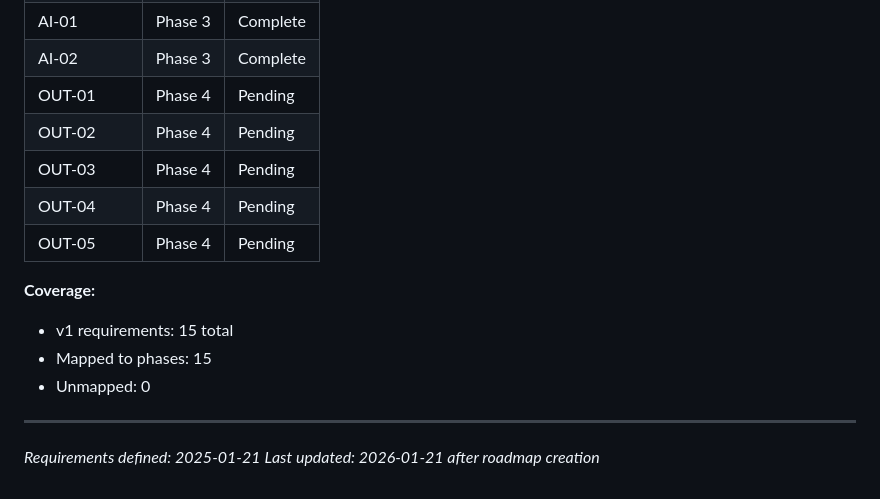
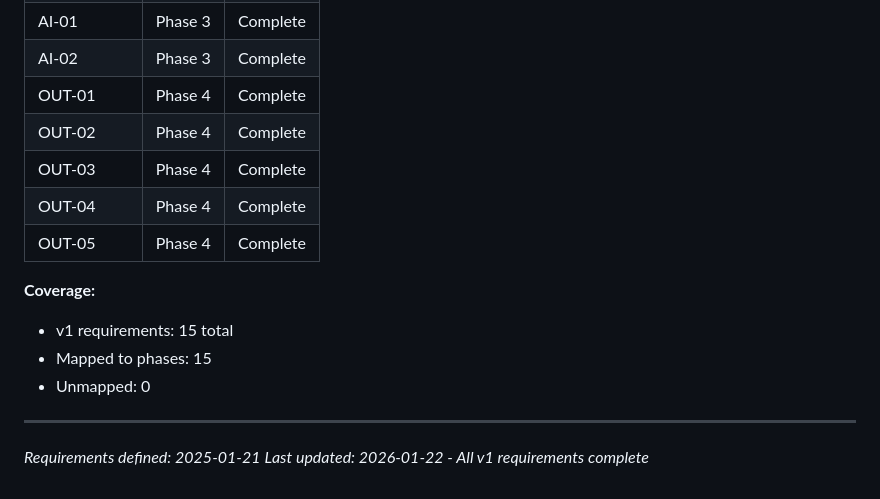
Before and after one commit to dubedad/JD-Builder-Lite, a Markdown page: .planning/REQUIREMENTS.md, the part around one of its changes. GitHub-like rendering.

```diff
--- a/.planning/REQUIREMENTS.md
+++ b/.planning/REQUIREMENTS.md
@@ -83,11 +83,11 @@ Deferred to future iterations.
 | DISP-03 | Phase 2 | Complete |
 | AI-01 | Phase 3 | Complete |
 | AI-02 | Phase 3 | Complete |
-| OUT-01 | Phase 4 | Pending |
-| OUT-02 | Phase 4 | Pending |
-| OUT-03 | Phase 4 | Pending |
-| OUT-04 | Phase 4 | Pending |
-| OUT-05 | Phase 4 | Pending |
+| OUT-01 | Phase 4 | Complete |
+| OUT-02 | Phase 4 | Complete |
+| OUT-03 | Phase 4 | Complete |
+| OUT-04 | Phase 4 | Complete |
+| OUT-05 | Phase 4 | Complete |
 
 **Coverage:**
 - v1 requirements: 15 total
@@ -96,4 +96,4 @@ Deferred to future iterations.
 
 ---
 *Requirements defined: 2025-01-21*
-*Last updated: 2026-01-21 after roadmap creation*
+*Last updated: 2026-01-22 - All v1 requirements complete*
```
Also changed, not shown: other parts of .planning/REQUIREMENTS.md (+5 -5 lines), 1 other file.
